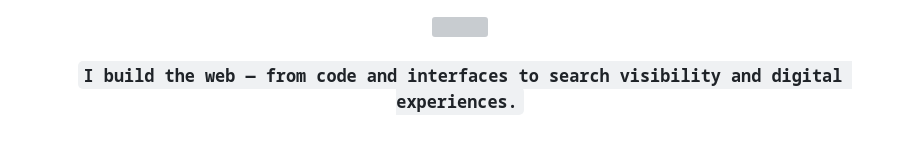
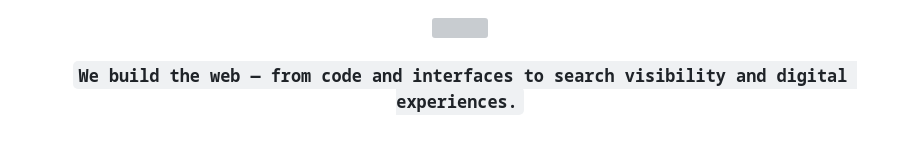
Before and after one commit to durionTech/website, a Markdown page: README.md, the part around one of its changes. Drawn GitHub-style; grey boxes are pictures that could not be loaded.

Commit message:
Update branding and contact information in README

```diff
--- a/README.md
+++ b/README.md
@@ -4,7 +4,7 @@
 
 <br/>
 
-### `I build the web — from code and interfaces to search visibility and digital experiences.`
+### `We build the web — from code and interfaces to search visibility and digital experiences.`
 
 <br/>
 
```
Also changed, not shown: other parts of README.md (+2 -2 lines).
